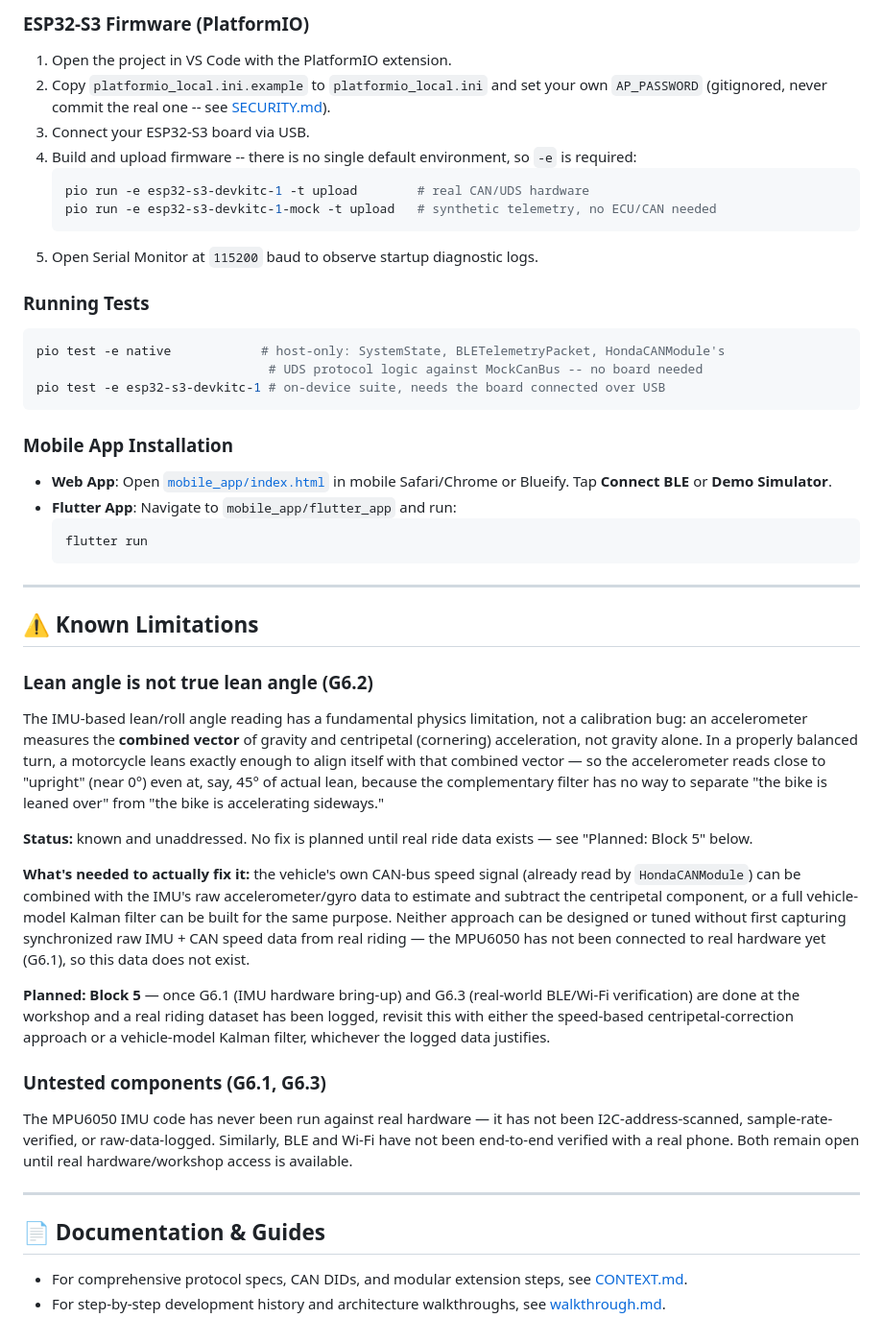
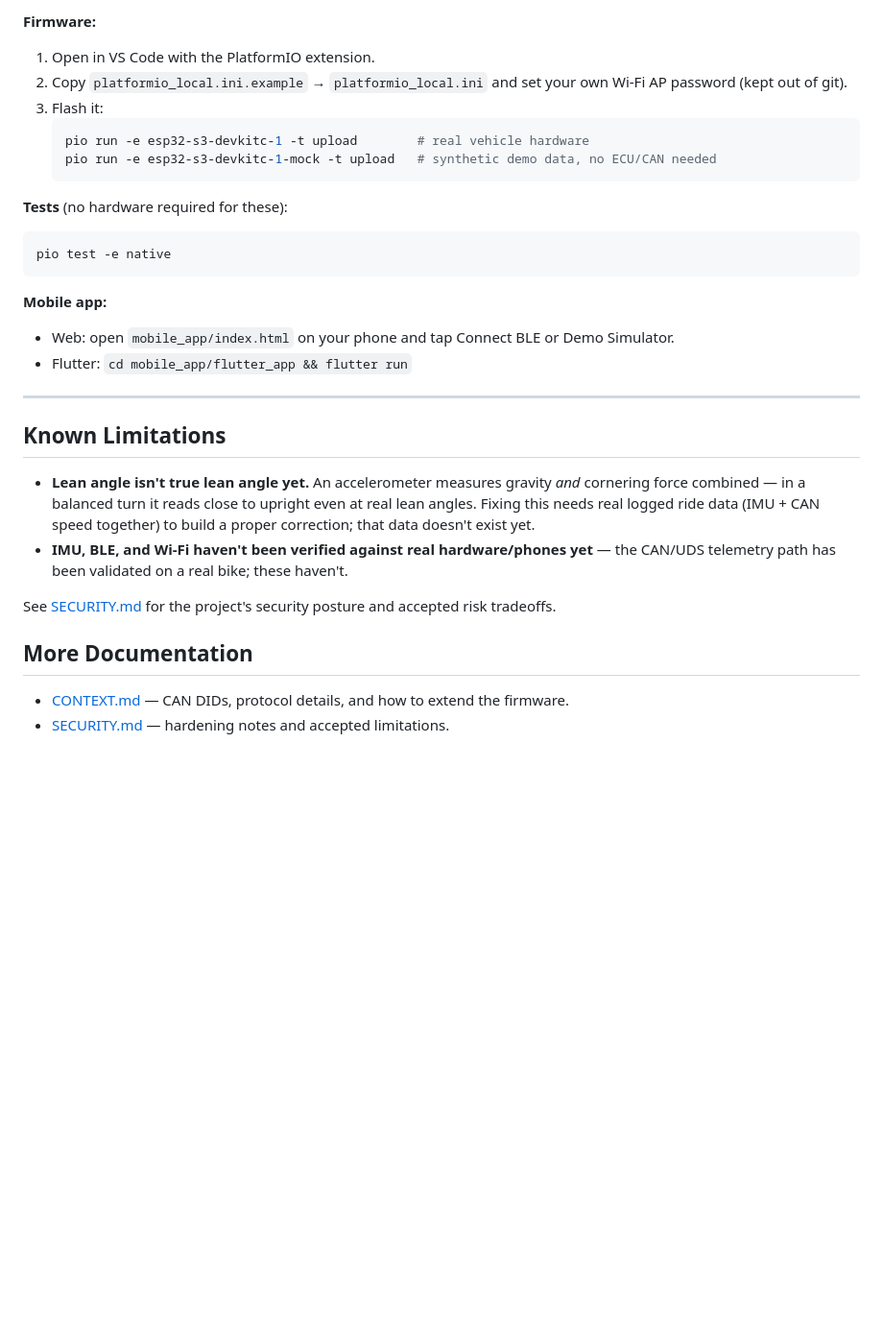
Before and after one commit to Alihanesentas/HondaCl250_Telemetry, a Markdown page: README.md, the part around the change printed below. Shown: that part at 96% size. Drawn GitHub-style; blank space fills up the shorter version.

````diff
--- a/README.md
+++ b/README.md
@@ -80,67 +42,32 @@ HondaCl250_Telemetry/
 
-### ESP32-S3 Firmware (PlatformIO)
-1. Open the project in VS Code with the PlatformIO extension.
-2. Copy `platformio_local.ini.example` to `platformio_local.ini` and set your own `AP_PASSWORD` (gitignored, never commit the real one -- see [SECURITY.md](SECURITY.md)).
-3. Connect your ESP32-S3 board via USB.
-4. Build and upload firmware -- there is no single default environment, so `-e` is required:
+**Firmware:**
+1. Open in VS Code with the PlatformIO extension.
+2. Copy `platformio_local.ini.example` → `platformio_local.ini` and set your own Wi-Fi AP password (kept out of git).
+3. Flash it:
    ```bash
-   pio run -e esp32-s3-devkitc-1 -t upload        # real CAN/UDS hardware
-   pio run -e esp32-s3-devkitc-1-mock -t upload   # synthetic telemetry, no ECU/CAN needed
+   pio run -e esp32-s3-devkitc-1 -t upload        # real vehicle hardware
+   pio run -e esp32-s3-devkitc-1-mock -t upload   # synthetic demo data, no ECU/CAN needed
    ```
-5. Open Serial Monitor at `115200` baud to observe startup diagnostic logs.
 
-### Running Tests
+**Tests** (no hardware required for these):
 ```bash
-pio test -e native            # host-only: SystemState, BLETelemetryPacket, HondaCANModule's
-                               # UDS protocol logic against MockCanBus -- no board needed
-pio test -e esp32-s3-devkitc-1 # on-device suite, needs the board connected over USB
+pio test -e native
 ```
 
-### Mobile App Installation
-- **Web App**: Open [`mobile_app/index.html`](file:///Users/alihanesentas/Desktop/HondaCl250_Telemetry/mobile_app/index.html) in mobile Safari/Chrome or Blueify. Tap **Connect BLE** or **Demo Simulator**.
-- **Flutter App**: Navigate to `mobile_app/flutter_app` and run:
-   ```bash
-   flutter run
-   ```
+**Mobile app:**
+- Web: open `mobile_app/index.html` on your phone and tap Connect BLE or Demo Simulator.
+- Flutter: `cd mobile_app/flutter_app && flutter run`
 
 ---
 
-## ⚠️ Known Limitations
+## Known Limitations
 
-### Lean angle is not true lean angle (G6.2)
-The IMU-based lean/roll angle reading has a fundamental physics limitation, not a
-calibration bug: an accelerometer measures the **combined vector** of gravity and
-centripetal (cornering) acceleration, not gravity alone. In a properly balanced
-turn, a motorcycle leans exactly enough to align itself with that combined
-vector — so the accelerometer reads close to "upright" (near 0°) even at, say,
-45° of actual lean, because the complementary filter has no way to separate
-"the bike is leaned over" from "the bike is accelerating sideways."
+- **Lean angle isn't true lean angle yet.** An accelerometer measures gravity *and* cornering force combined — in a balanced turn it reads close to upright even at real lean angles. Fixing this needs real logged ride data (IMU + CAN speed together) to build a proper correction; that data doesn't exist yet.
+- **IMU, BLE, and Wi-Fi haven't been verified against real hardware/phones yet** — the CAN/UDS telemetry path has been validated on a real bike; these haven't.
 
-**Status:** known and unaddressed. No fix is planned until real ride data
-exists — see "Planned: Block 5" below.
+See [SECURITY.md](SECURITY.md) for the project's security posture and accepted risk tradeoffs.
 
-**What's needed to actually fix it:** the vehicle's own CAN-bus speed signal
-(already read by `HondaCANModule`) can be combined with the IMU's raw
-accelerometer/gyro data to estimate and subtract the centripetal component, or
-a full vehicle-model Kalman filter can be built for the same purpose. Neither
-approach can be designed or tuned without first capturing synchronized raw
-IMU + CAN speed data from real riding — the MPU6050 has not been connected to
-real hardware yet (G6.1), so this data does not exist.
+## More Documentation
 
-**Planned: Block 5** — once G6.1 (IMU hardware bring-up) and G6.3 (real-world
-BLE/Wi-Fi verification) are done at the workshop and a real riding dataset has
-been logged, revisit this with either the speed-based centripetal-correction
-approach or a vehicle-model Kalman filter, whichever the logged data
-justifies.
-
-### Untested components (G6.1, G6.3)
-The MPU6050 IMU code has never been run against real hardware — it has not
-been I2C-address-scanned, sample-rate-verified, or raw-data-logged. Similarly,
-BLE and Wi-Fi have not been end-to-end verified with a real phone. Both remain
-open until real hardware/workshop access is available.
-
----
-
-## 📄 Documentation & Guides
-- For comprehensive protocol specs, CAN DIDs, and modular extension steps, see [CONTEXT.md](file:///Users/alihanesentas/Desktop/HondaCl250_Telemetry/CONTEXT.md).
-- For step-by-step development history and architecture walkthroughs, see [walkthrough.md](file:///Users/alihanesentas/.gemini/antigravity/brain/f9052cb9-d1a4-46cd-b42e-6d75033cb075/walkthrough.md).
+- [CONTEXT.md](CONTEXT.md) — CAN DIDs, protocol details, and how to extend the firmware.
+- [SECURITY.md](SECURITY.md) — hardening notes and accepted limitations.
````
Also changed, not shown: other parts of README.md (+22 -60 lines).
